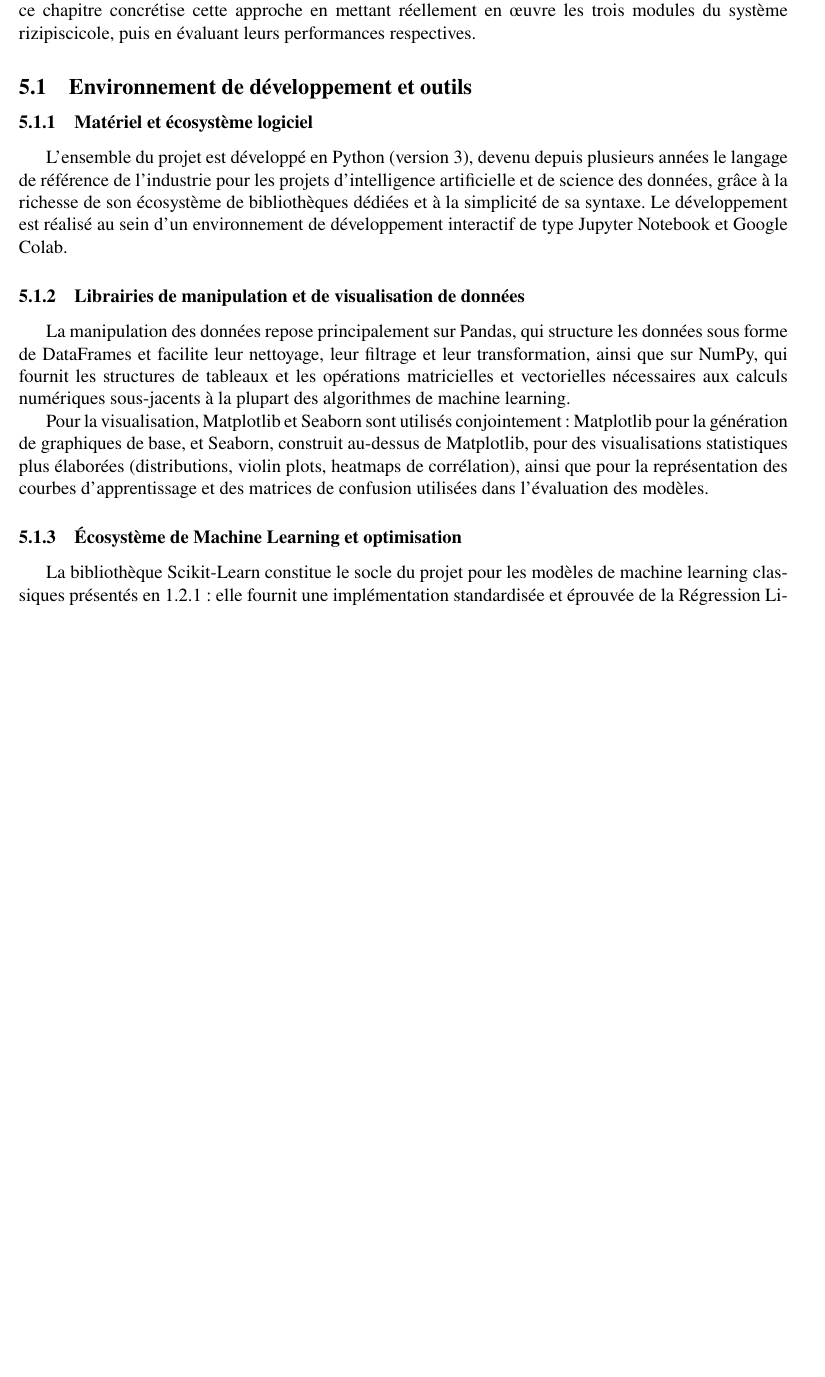
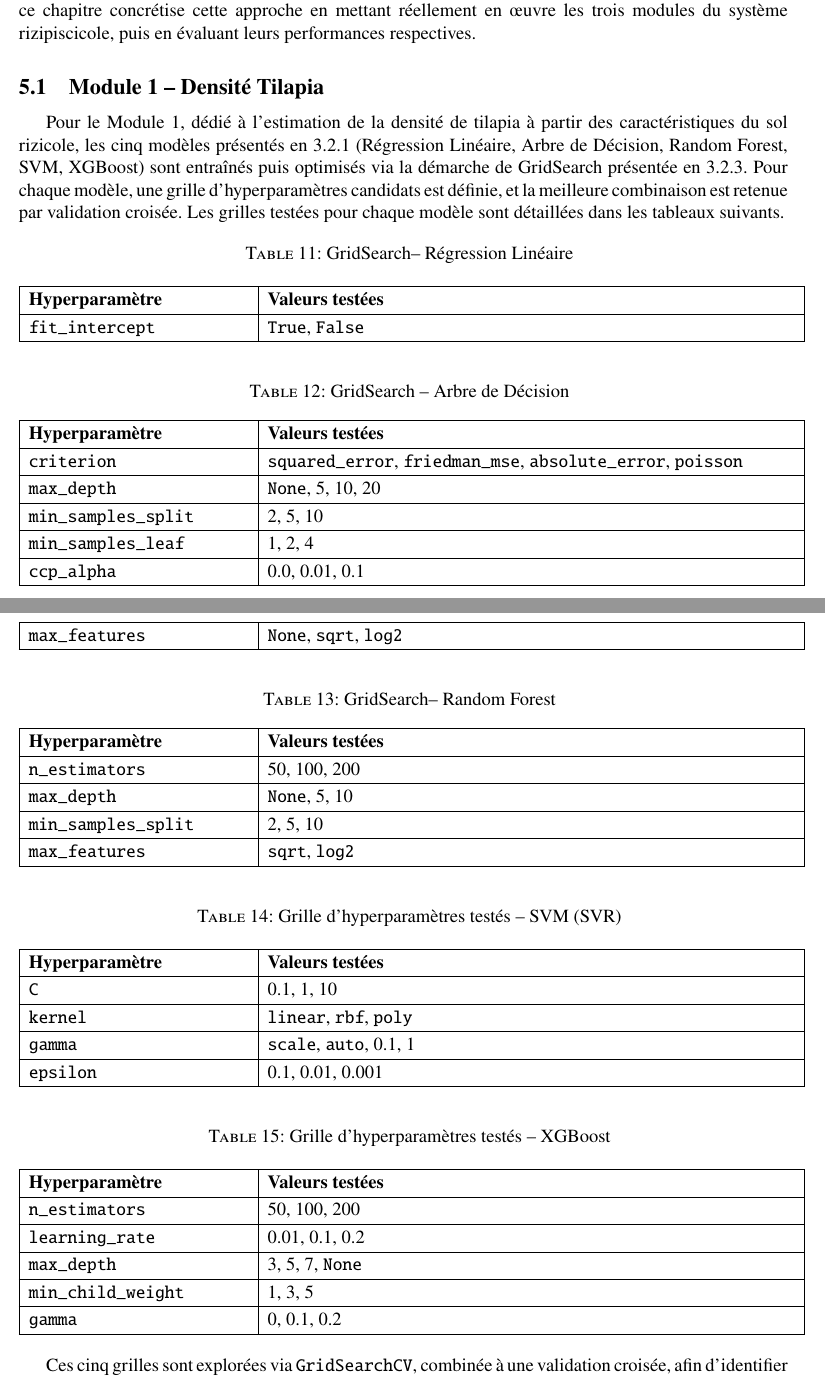
Before and after one commit to A-Anjara/Memoire, a LaTeX document (LIVRE/insi.tex): part of page 34 of 35 before the commit and two parts of pages 34 and 35 of 37 after it, the two joined at a grey line, cut so that both start at the same text, the shorter picture padded with empty space. Compiled offline with pdfLaTeX.

Commit message:
Resultat

```diff
--- a/LIVRE/insi.tex
+++ b/LIVRE/insi.tex
@@ -1055,20 +1055,90 @@ La performance du modèle LSTM est évaluée sur sa capacité à prédire $T_t$
 
 Ce chapitre constitue le cœur empirique de ce mémoire. Là où le Chapitre 3 a posé les fondements théoriques des modèles mobilisés et où le Chapitre 4 a préparé et structuré les données nécessaires, ce chapitre concrétise cette approche en mettant réellement en œuvre les trois modules du système rizipiscicole, puis en évaluant leurs performances respectives.
 
-\subsection{Environnement de développement et outils}
+\subsection{Module 1 -- Densité Tilapia}
 
-\subsubsection{Matériel et écosystème logiciel}
-L'ensemble du projet est développé en Python (version 3), devenu depuis plusieurs années le langage de référence de l'industrie pour les projets d'intelligence artificielle et de science des données, grâce à la richesse de son écosystème de bibliothèques dédiées et à la simplicité de sa syntaxe. Le développement est réalisé au sein d'un environnement de développement interactif de type Jupyter Notebook et Google Colab.
+Pour le Module 1, dédié à l'estimation de la densité de tilapia à partir des caractéristiques du sol rizicole, les cinq modèles présentés en 3.2.1 (Régression Linéaire, Arbre de Décision, Random Forest, SVM, XGBoost) sont entraînés puis optimisés via la démarche de GridSearch présentée en 3.2.3. Pour chaque modèle, une grille d'hyperparamètres candidats est définie, et la meilleure combinaison est retenue par validation croisée. Les grilles testées pour chaque modèle sont détaillées dans les tableaux suivants.
 
-\subsubsection{Librairies de manipulation et de visualisation de données}
-La manipulation des données repose principalement sur Pandas, qui structure les données sous forme de DataFrames et facilite leur nettoyage, leur filtrage et leur transformation, ainsi que sur NumPy, qui fournit les structures de tableaux et les opérations matricielles et vectorielles nécessaires aux calculs numériques sous-jacents à la plupart des algorithmes de machine learning.
+\begin{longtable}{|p{5cm}|p{12cm}|}
+\caption{GridSearch-- Régression Linéaire} \\
+\hline
+\textbf{Hyperparamètre} & \textbf{Valeurs testées} \\
+\hline
 
-Pour la visualisation, Matplotlib et Seaborn sont utilisés conjointement : Matplotlib pour la génération de graphiques de base, et Seaborn, construit au-dessus de Matplotlib, pour des visualisations statistiques plus élaborées (distributions, violin plots, heatmaps de corrélation), ainsi que pour la représentation des courbes d'apprentissage et des matrices de confusion utilisées dans l'évaluation des modèles.
+\texttt{fit\_intercept} & \texttt{True}, \texttt{False} \\
+\hline
 
-\subsubsection{Écosystème de Machine Learning et optimisation}
-La bibliothèque Scikit-Learn constitue le socle du projet pour les modèles de machine learning classiques présentés en 1.2.1 : elle fournit une implémentation standardisée et éprouvée de la Régression Linéaire, de la Régression Logistique, des SVM (SVC/SVR), des Arbres de Décision et des Random Forest, avec une interface commune facilitant leur comparaison. Elle fournit également la classe \texttt{GridSearchCV}, qui automatise la recherche par grille combinée à la validation croisée présentée en 3.2.3, permettant d'optimiser systématiquement les hyperparamètres de chacun de ces modèles. Pour l'algorithme XGBoost, la bibliothèque officielle du même nom est utilisée, celle-ci étant spécifiquement optimisée pour l'implémentation du Boosting de gradient extrême, aussi bien pour sa variante de régression (XGBRegressor) que de classification (XGBClassifier).
+\end{longtable}
 
-\subsubsection{Outils d'analyse temporelle et de Deep Learning}
-Pour la composante temporelle du Module 3, la bibliothèque Statsmodels est utilisée afin d'extraire les composantes de tendance, de saisonnalité et de résidu de chaque variable physico-chimique de l'eau, via son implémentation de la décomposition STL présentée en 3.2.2. Enfin, le framework TensorFlow, à travers son interface Keras, est utilisé pour concevoir, compiler et entraîner l'architecture du réseau de neurones récurrent LSTM dédié à la prédiction de la qualité de l'eau à l'horizon d'une heure, ce framework étant aujourd'hui l'un des standards de l'industrie pour le développement de modèles de deep learning.
+\begin{longtable}{|p{5cm}|p{12cm}|}
+\caption{GridSearch -- Arbre de Décision} \\
+\hline
+\textbf{Hyperparamètre} & \textbf{Valeurs testées} \\
+\hline
+
+\texttt{criterion} & \texttt{squared\_error}, \texttt{friedman\_mse}, \texttt{absolute\_error}, \texttt{poisson} \\
+\hline
+\texttt{max\_depth} & \texttt{None}, 5, 10, 20 \\
+\hline
+\texttt{min\_samples\_split} & 2, 5, 10 \\
+\hline
+\texttt{min\_samples\_leaf} & 1, 2, 4 \\
+\hline
+\texttt{ccp\_alpha} & 0.0, 0.01, 0.1 \\
+\hline
+\texttt{max\_features} & \texttt{None}, \texttt{sqrt}, \texttt{log2} \\
+\hline
+\end{longtable}
+
+\begin{longtable}{|p{5cm}|p{12cm}|}
+\caption{GridSearch-- Random Forest} \\
+\hline
+\textbf{Hyperparamètre} & \textbf{Valeurs testées} \\
+\hline
+
+\texttt{n\_estimators} & 50, 100, 200 \\
+\hline
+\texttt{max\_depth} & \texttt{None}, 5, 10 \\
+\hline
+\texttt{min\_samples\_split} & 2, 5, 10 \\
+\hline
+\texttt{max\_features} & \texttt{sqrt}, \texttt{log2} \\
+\hline
+\end{longtable}
+
+\begin{longtable}{|p{5cm}|p{12cm}|}
+\caption{Grille d'hyperparamètres testés -- SVM (SVR)} \\
+\hline
+\textbf{Hyperparamètre} & \textbf{Valeurs testées} \\
+\hline
+\texttt{C} & 0.1, 1, 10 \\
+\hline
+\texttt{kernel} & \texttt{linear}, \texttt{rbf}, \texttt{poly} \\
+\hline
+\texttt{gamma} & \texttt{scale}, \texttt{auto}, 0.1, 1 \\
+\hline
+\texttt{epsilon} & 0.1, 0.01, 0.001 \\
+\hline
+\end{longtable}
+
+\begin{longtable}{|p{5cm}|p{12cm}|}
+\caption{Grille d'hyperparamètres testés -- XGBoost} \\
+
+\hline
+\textbf{Hyperparamètre} & \textbf{Valeurs testées} \\
+\hline
 
 
+\texttt{n\_estimators} & 50, 100, 200 \\
+\hline
+\texttt{learning\_rate} & 0.01, 0.1, 0.2 \\
+\hline
+\texttt{max\_depth} & 3, 5, 7, \texttt{None} \\
+\hline
+\texttt{min\_child\_weight} & 1, 3, 5 \\
+\hline
+\texttt{gamma} & 0, 0.1, 0.2 \\
+\hline
+\end{longtable}
+
+Ces cinq grilles sont explorées via \texttt{GridSearchCV}, combinée à une validation croisée, afin d'identifier pour chaque modèle la configuration d'hyperparamètres offrant la meilleure performance moyenne.
@@ -1074,0 +1179 @@ Pour la composante temporelle du Module 3, la bibliothèque Statsmodels est util
+\end{longtable}
```
Also changed, not shown: LIVRE/Densite_tilapia/Evaluations Densite.png (added), LIVRE/insi.pdf, LIVRE/insi.tex (50 more changed lines), 5 other files.
